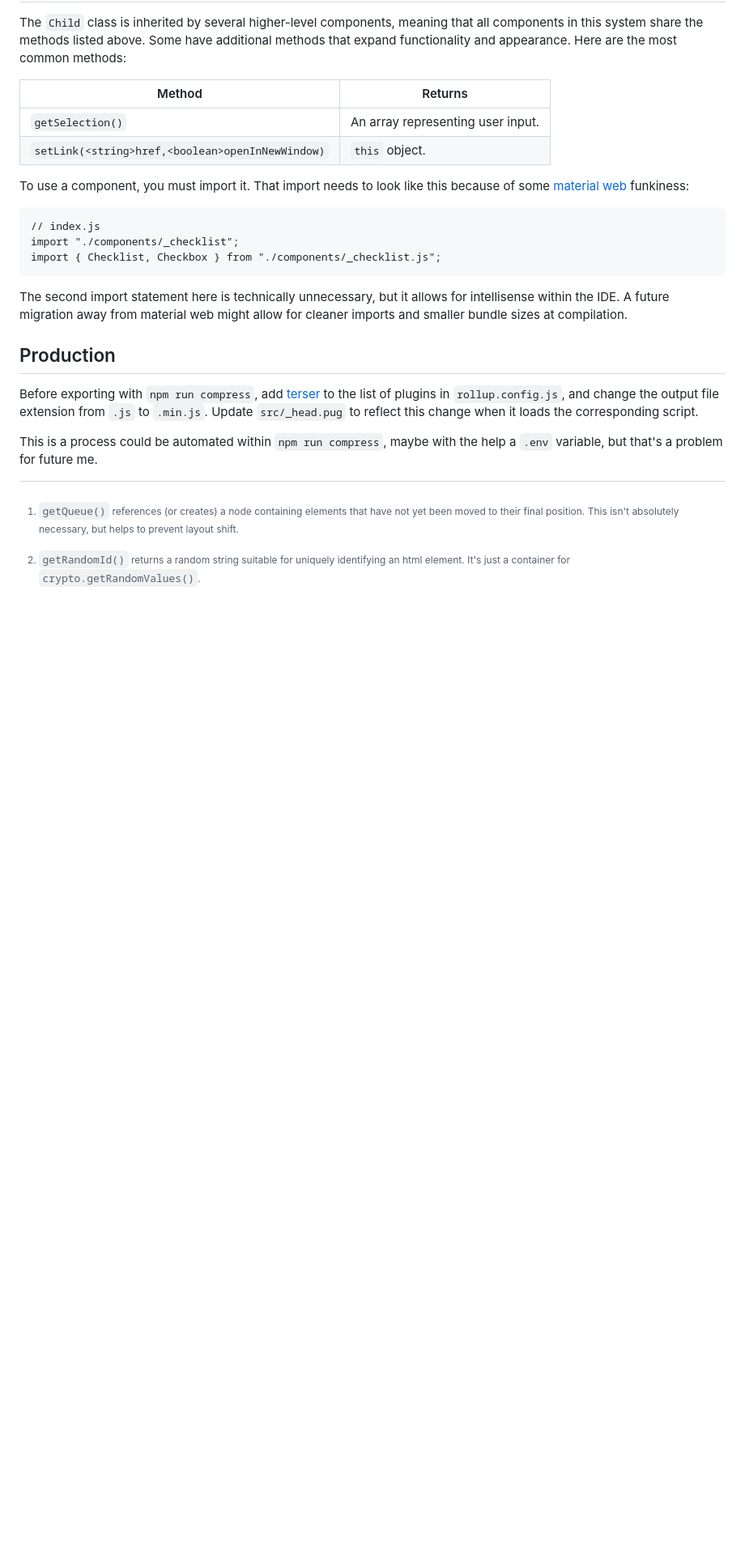
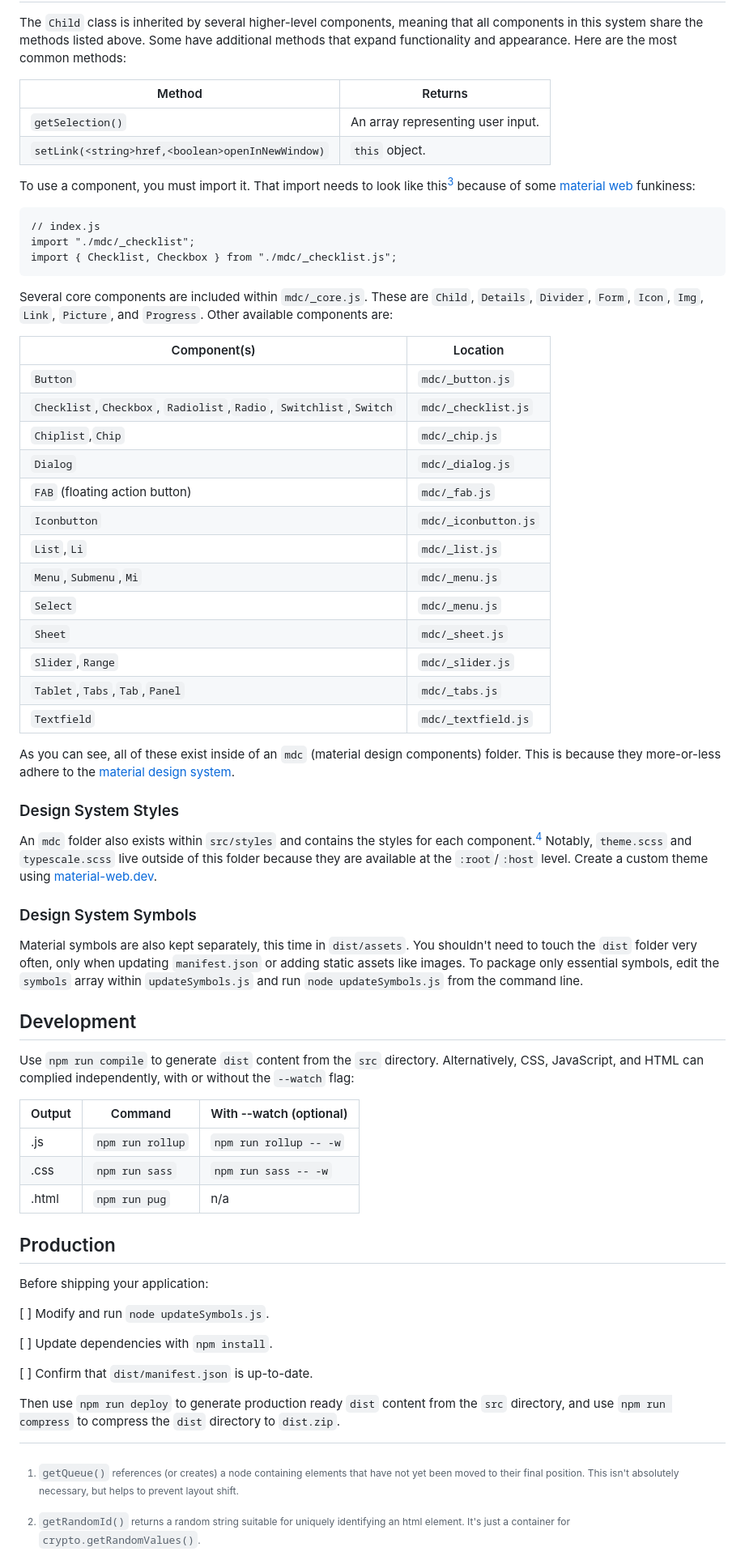
Before and after one commit to tylernygrendc/revised-workspace, a Markdown page: readme.md, the part around one of its changes. Shown at 81% size. GitHub-like rendering; blank space fills up the shorter version.

````diff
--- a/readme.md
+++ b/readme.md
@@ -83,21 +85,63 @@ The `Child` class is inherited by several higher-level components, meaning that
 |`getSelection()`|An array representing user input.|
 |`setLink(<string>href,<boolean>openInNewWindow)`|`this` object.|
 
-To use a component, you must import it. That import needs to look like this because of some [material web](https://material-web.dev/) funkiness:
+To use a component, you must import it. That import needs to look like this[^3] because of some [material web](https://material-web.dev/) funkiness:
 
 ```
 // index.js
-import "./components/_checklist";
-import { Checklist, Checkbox } from "./components/_checklist.js";
+import "./mdc/_checklist";
+import { Checklist, Checkbox } from "./mdc/_checklist.js";
 ```
 
-The second import statement here is technically unnecessary, but it allows for intellisense within the IDE. A future migration away from material web might allow for cleaner imports and smaller bundle sizes at compilation.
+Several core components are included within `mdc/_core.js`. These are `Child`, `Details`, `Divider`, `Form`, `Icon`, `Img`, `Link`, `Picture`, and `Progress`. Other available components are:
+
+|Component(s)|Location|
+|---|---|
+|`Button`|`mdc/_button.js`|
+|`Checklist`,`Checkbox`, `Radiolist`,`Radio`, `Switchlist`,`Switch`|`mdc/_checklist.js`|
+|`Chiplist`,`Chip`|`mdc/_chip.js`|
+|`Dialog`|`mdc/_dialog.js`|
+|`FAB` (floating action button)|`mdc/_fab.js`|
+|`Iconbutton`|`mdc/_iconbutton.js`|
+|`List`,`Li`|`mdc/_list.js`|
+|`Menu`,`Submenu`,`Mi`|`mdc/_menu.js`|
+|`Select`|`mdc/_menu.js`|
+|`Sheet`|`mdc/_sheet.js`|
+|`Slider`,`Range`|`mdc/_slider.js`|
+|`Tablet`,`Tabs`,`Tab`,`Panel`|`mdc/_tabs.js`|
+|`Textfield`|`mdc/_textfield.js`|
+
+As you can see, all of these exist inside of an `mdc` (material design components) folder. This is because they more-or-less adhere to the [material design system](https://m3.material.io/).
+
+### Design System Styles
+
+An `mdc` folder also exists within `src/styles` and contains the styles for each component.[^4] Notably, `theme.scss` and `typescale.scss` live outside of this folder because they are available at the `:root`/`:host` level. Create a custom theme using [material-web.dev](https://material-web.dev/).
+
+### Design System Symbols
+
+Material symbols are also kept separately, this time in `dist/assets`. You shouldn't need to touch the `dist` folder very often, only when updating `manifest.json` or adding static assets like images. To package only essential symbols, edit the `symbols` array within `updateSymbols.js` and run `node updateSymbols.js` from the command line.
+
+## Development
+
+Use `npm run compile` to generate `dist` content from the `src` directory. Alternatively, CSS, JavaScript, and HTML can complied independently, with or without the `--watch` flag:
+
+|Output|Command|With --watch (optional)|
+|---|---|---|
+|.js|`npm run rollup`|`npm run rollup -- -w`|
+|.css|`npm run sass`|`npm run sass -- -w`|
+|.html|`npm run pug`|n/a|
 
 ## Production
 
-Before exporting with `npm run compress`, add [terser](https://www.npmjs.com/package/@rollup/plugin-terser) to the list of plugins in `rollup.config.js`, and change the output file extension from `.js` to `.min.js`. Update `src/_head.pug` to reflect this change when it loads the corresponding script.
+Before shipping your application:
 
-This is a process could be automated within `npm run compress`, maybe with the help a `.env` variable, but that's a problem for future me.
+[ ] Modify and run `node updateSymbols.js`.
+
+[ ] Update dependencies with `npm install`.
+
+[ ] Confirm that `dist/manifest.json` is up-to-date.
+
+Then use `npm run deploy` to generate production ready `dist` content from the `src` directory, and use `npm run compress` to compress the `dist` directory to `dist.zip`.
 
 [^1]: `getQueue()` references (or creates) a node containing elements that have not yet been moved to their final position. This isn't absolutely necessary, but helps to prevent layout shift.
 [^2]: `getRandomId()` returns a random string suitable for uniquely identifying an html element. It's just a container for `crypto.getRandomValues()`.
````
Also changed, not shown: other parts of readme.md (+7 -3 lines).
